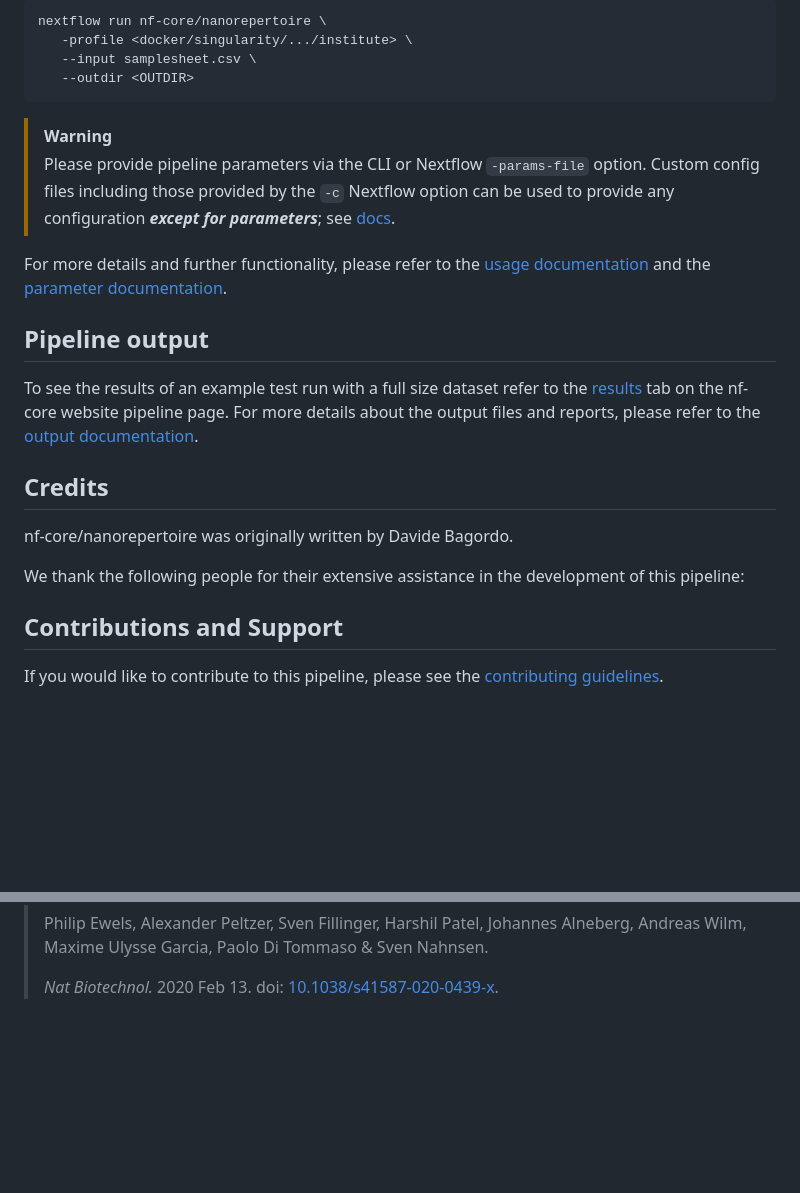
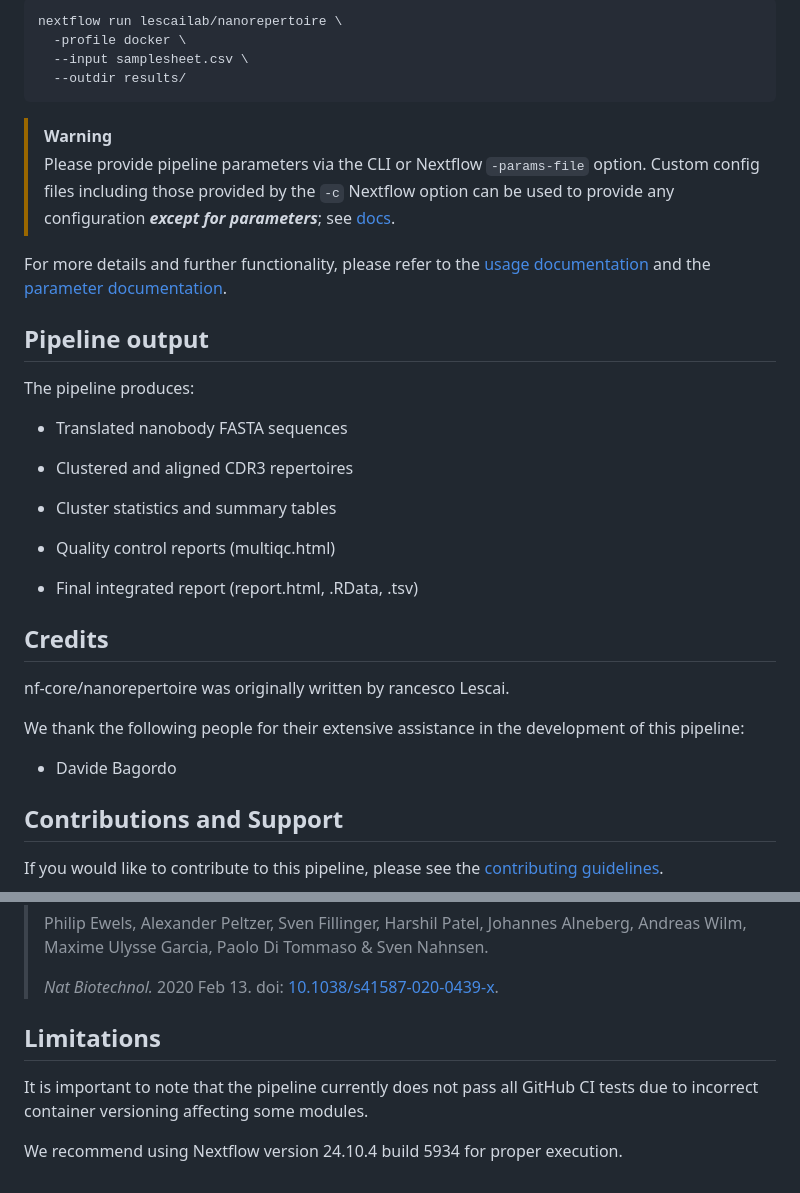
Before and after one commit to lescailab/nanorepertoire, a Markdown page: README.md, 2 parts joined by grey strips. Rendered like a GitHub page; blank space fills up the shorter version.

````diff
--- a/README.md
+++ b/README.md
@@ -62,8 +77,8 @@ Now, you can run the pipeline using:
 ```bash
-nextflow run nf-core/nanorepertoire \
-   -profile <docker/singularity/.../institute> \
-   --input samplesheet.csv \
-   --outdir <OUTDIR>
+nextflow run lescailab/nanorepertoire \
+  -profile docker \
+  --input samplesheet.csv \
+  --outdir results/
 ```
 
 > [!WARNING]
@@ -73,13 +88,23 @@ For more details and further functionality, please refer to the [usage documenta
 
 ## Pipeline output
 
-To see the results of an example test run with a full size dataset refer to the [results](https://nf-co.re/nanorepertoire/results) tab on the nf-core website pipeline page.
-For more details about the output files and reports, please refer to the
-[output documentation](https://nf-co.re/nanorepertoire/output).
+The pipeline produces:
+
+- Translated nanobody FASTA sequences
+
+- Clustered and aligned CDR3 repertoires
+
+- Cluster statistics and summary tables
+
+- Quality control reports (multiqc.html)
+
+- Final integrated report (report.html, .RData, .tsv)
+
 
 ## Credits
 
-nf-core/nanorepertoire was originally written by Davide Bagordo.
+nf-core/nanorepertoire was originally written by rancesco Lescai.
 
 We thank the following people for their extensive assistance in the development of this pipeline:
+- Davide Bagordo
 
@@ -107,3 +131,10 @@ You can cite the `nf-core` publication as follows:
 > Philip Ewels, Alexander Peltzer, Sven Fillinger, Harshil Patel, Johannes Alneberg, Andreas Wilm, Maxime Ulysse Garcia, Paolo Di Tommaso & Sven Nahnsen.
 >
 > _Nat Biotechnol._ 2020 Feb 13. doi: [10.1038/s41587-020-0439-x](https://dx.doi.org/10.1038/s41587-020-0439-x).
+
+
+## Limitations
+
+It is important to note that the pipeline currently does not pass all GitHub CI tests due to incorrect container versioning affecting some modules.
+
+We recommend using Nextflow version 24.10.4 build 5934 for proper execution.
````
Also changed, not shown: other parts of README.md (+32 -18 lines), CHANGELOG.md (+1 -1 lines), docs/images/nanorepertoire_workflow.png (added).
